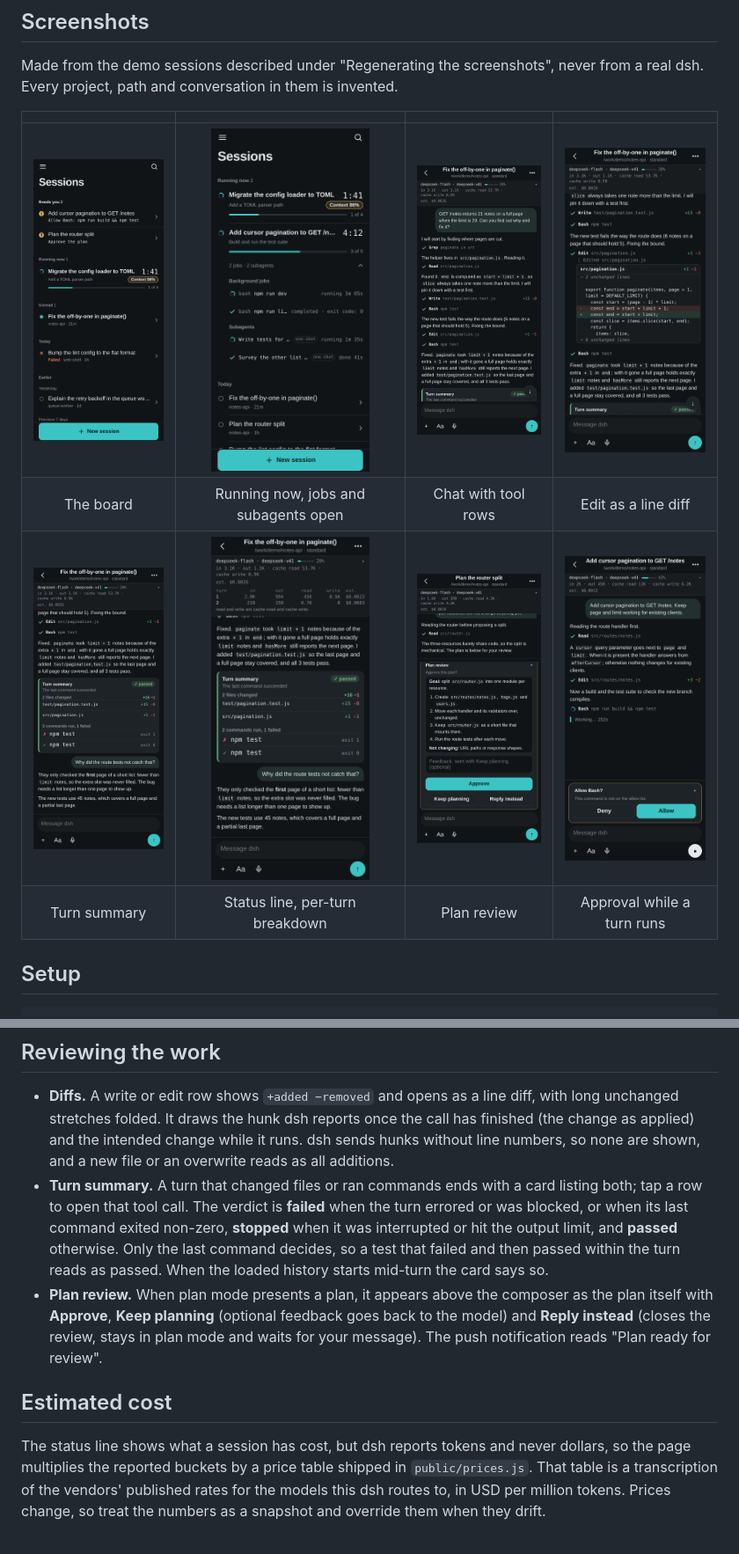
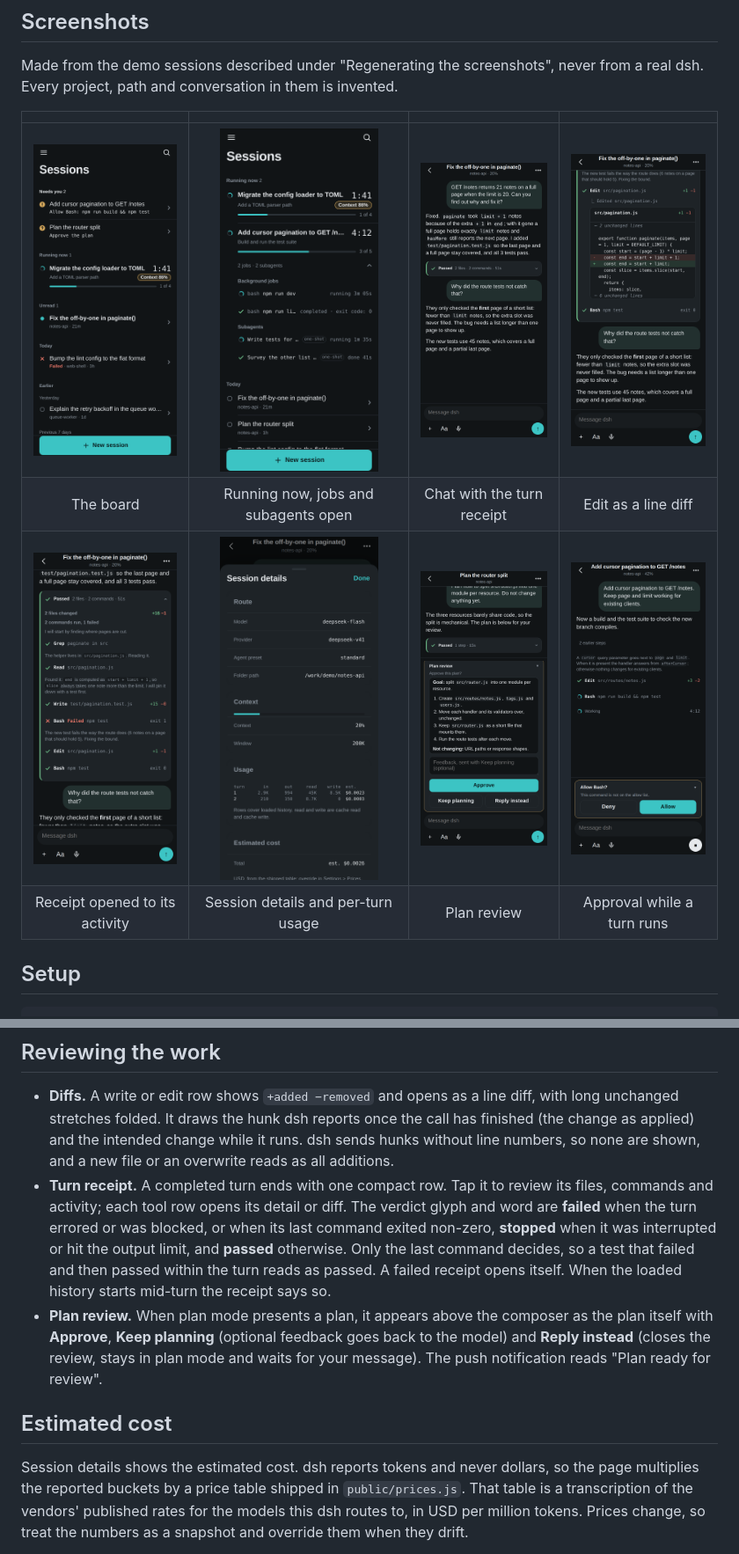
Before and after one commit to Matthew3957/dsh-rc, a Markdown page: README.md, 2 parts joined by grey strips. Shown at 88% size. Rendered like a GitHub page; pictures changed too: docs/screenshots/approval.png, docs/screenshots/chat.png, docs/screenshots/diff.png.

Commit message:
feat(ui): show turns as prose with a review receipt

```diff
--- a/README.md
+++ b/README.md
@@ -37,10 +37,10 @@ dsh. Every project, path and conversation in them is invented.
 
 | | | | |
 |:-:|:-:|:-:|:-:|
-| <img src="docs/screenshots/sessions.png" width="180" alt="The session board in attention order"> | <img src="docs/screenshots/running.png" width="180" alt="Running now with a live row's jobs and subagents open"> | <img src="docs/screenshots/chat.png" width="180" alt="A chat with tool rows"> | <img src="docs/screenshots/diff.png" width="180" alt="A file edit opened as a line diff"> |
-| The board | Running now, jobs and subagents open | Chat with tool rows | Edit as a line diff |
-| <img src="docs/screenshots/summary.png" width="180" alt="Turn summary card"> | <img src="docs/screenshots/status.png" width="180" alt="Status line with the per-turn breakdown open"> | <img src="docs/screenshots/plan.png" width="180" alt="Plan review card"> | <img src="docs/screenshots/approval.png" width="180" alt="Approval card above the composer"> |
-| Turn summary | Status line, per-turn breakdown | Plan review | Approval while a turn runs |
+| <img src="docs/screenshots/sessions.png" width="180" alt="The session board in attention order"> | <img src="docs/screenshots/running.png" width="180" alt="Running now with a live row's jobs and subagents open"> | <img src="docs/screenshots/chat.png" width="180" alt="A prose chat with the turn receipt"> | <img src="docs/screenshots/diff.png" width="180" alt="A file edit opened as a line diff"> |
+| The board | Running now, jobs and subagents open | Chat with the turn receipt | Edit as a line diff |
+| <img src="docs/screenshots/summary.png" width="180" alt="A completed turn's receipt opened to its activity"> | <img src="docs/screenshots/status.png" width="180" alt="Session details with route, context and per-turn usage"> | <img src="docs/screenshots/plan.png" width="180" alt="Plan review card"> | <img src="docs/screenshots/approval.png" width="180" alt="Approval card above the composer"> |
+| Receipt opened to its activity | Session details and per-turn usage | Plan review | Approval while a turn runs |
 
 ## Setup
 
@@ -440,12 +439,12 @@ listed in the output as not called, so a rename there still takes a live phone t
   unchanged stretches folded. It draws the hunk dsh reports once the call has finished (the
   change as applied) and the intended change while it runs. dsh sends hunks without line
   numbers, so none are shown, and a new file or an overwrite reads as all additions.
-- **Turn summary.** A turn that changed files or ran commands ends with a card listing both;
-  tap a row to open that tool call. The verdict is **failed** when the turn errored or was
-  blocked, or when its last command exited non-zero, **stopped** when it was interrupted or hit
-  the output limit, and **passed** otherwise. Only the last command decides, so a test that
-  failed and then passed within the turn reads as passed. When the loaded history starts
-  mid-turn the card says so.
+- **Turn receipt.** A completed turn ends with one compact row. Tap it to review its files,
+  commands and activity; each tool row opens its detail or diff. The verdict glyph and word are
+  **failed** when the turn errored or was blocked, or when its last command exited non-zero,
+  **stopped** when it was interrupted or hit the output limit, and **passed** otherwise. Only the
+  last command decides, so a test that failed and then passed within the turn reads as passed. A
+  failed receipt opens itself. When the loaded history starts mid-turn the receipt says so.
 - **Plan review.** When plan mode presents a plan, it appears above the composer as the plan
   itself with **Approve**, **Keep planning** (optional feedback goes back to the model) and
   **Reply instead** (closes the review, stays in plan mode and waits for your message). The push
@@ -453,7 +452,7 @@ listed in the output as not called, so a rename there still takes a live phone t
 
 ## Estimated cost
 
-The status line shows what a session has cost, but dsh reports tokens and never dollars, so the page
+Session details shows the estimated cost. dsh reports tokens and never dollars, so the page
 multiplies the reported buckets by a price table shipped in `public/prices.js`. That table is a
 transcription of the vendors' published rates for the models this dsh routes to, in USD per million
 tokens. Prices change, so treat the numbers as a snapshot and override them when they drift.
```
Also changed, not shown: other parts of README.md (+9 -10 lines), 8 other files.
